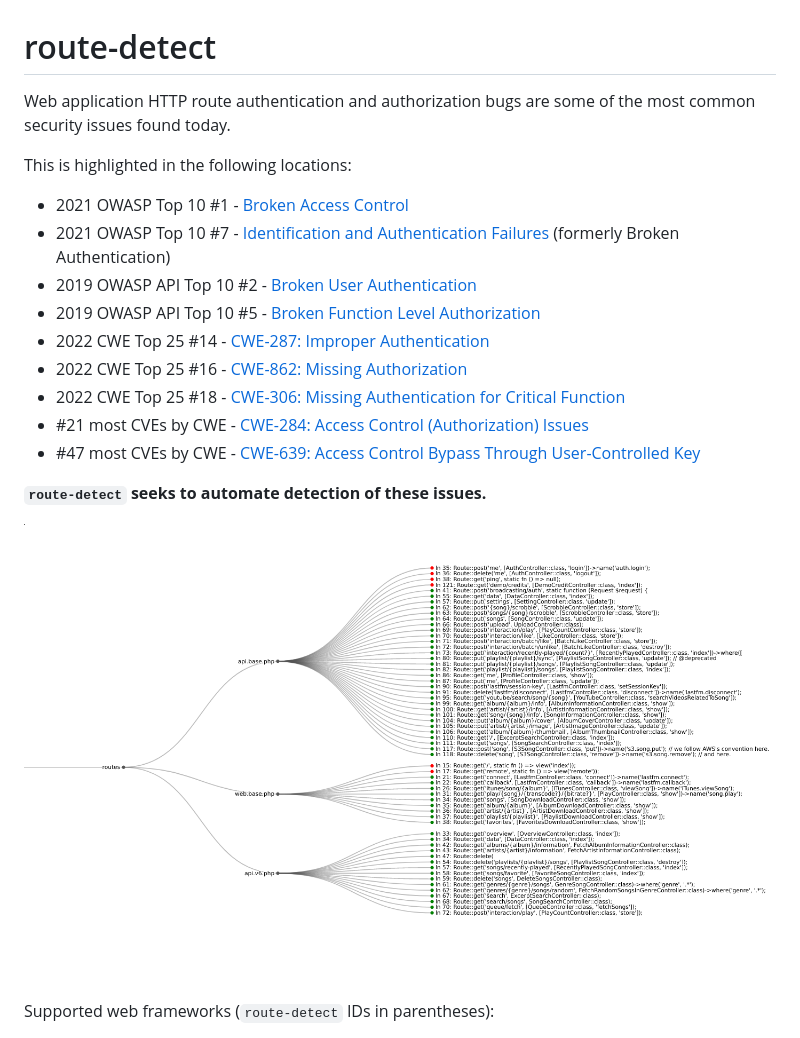
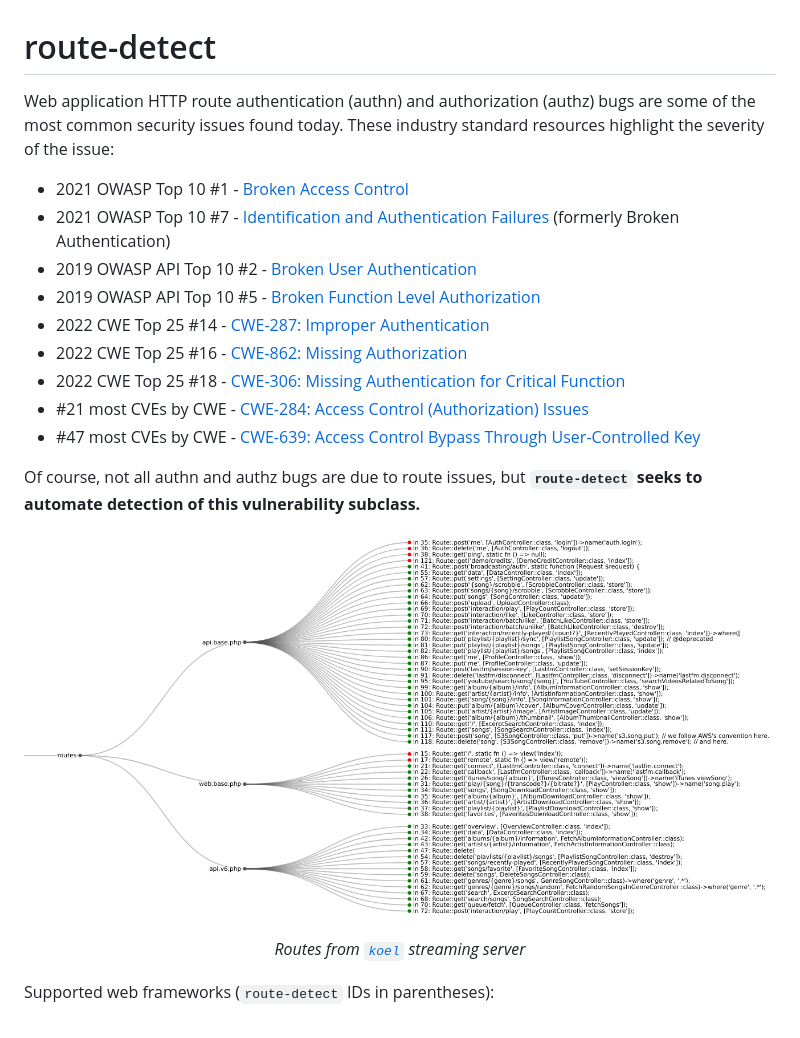
Before and after one commit to mschwager/route-detect, a Markdown page: README.md, the part around the change. Rendered like a GitHub page; pictures changed too: routes-demo.png.

Commit message:
README verbiage

```diff
--- a/README.md
+++ b/README.md
@@ -1,8 +1,6 @@
 # route-detect
 
-Web application HTTP route authentication and authorization bugs are some of the most common security issues found today.
-
-This is highlighted in the following locations:
+Web application HTTP route authentication (authn) and authorization (authz) bugs are some of the most common security issues found today. These industry standard resources highlight the severity of the issue:
 
 - 2021 OWASP Top 10 #1 - [Broken Access Control](https://owasp.org/Top10/A01_2021-Broken_Access_Control/)
 - 2021 OWASP Top 10 #7 - [Identification and Authentication Failures](https://owasp.org/Top10/A07_2021-Identification_and_Authentication_Failures/) (formerly Broken Authentication)
@@ -14,9 +12,13 @@ This is highlighted in the following locations:
 - #21 most CVEs by CWE - [CWE-284: Access Control (Authorization) Issues](https://www.cvedetails.com/cwe-definitions.php)
 - #47 most CVEs by CWE - [CWE-639: Access Control Bypass Through User-Controlled Key](https://www.cvedetails.com/cwe-definitions.php)
 
-**`route-detect` seeks to automate detection of these issues.**
+Of course, not all authn and authz bugs are due to route issues, but **`route-detect` seeks to automate detection of this vulnerability subclass.**
 
 ![Routes demo](routes-demo.png?raw=true)
+
+<p align="center">
+    <i>Routes from <code><a href="https://github.com/koel/koel">koel<a></code> streaming server</i>
+</p>
 
 Supported web frameworks (`route-detect` IDs in parentheses):
 
```
